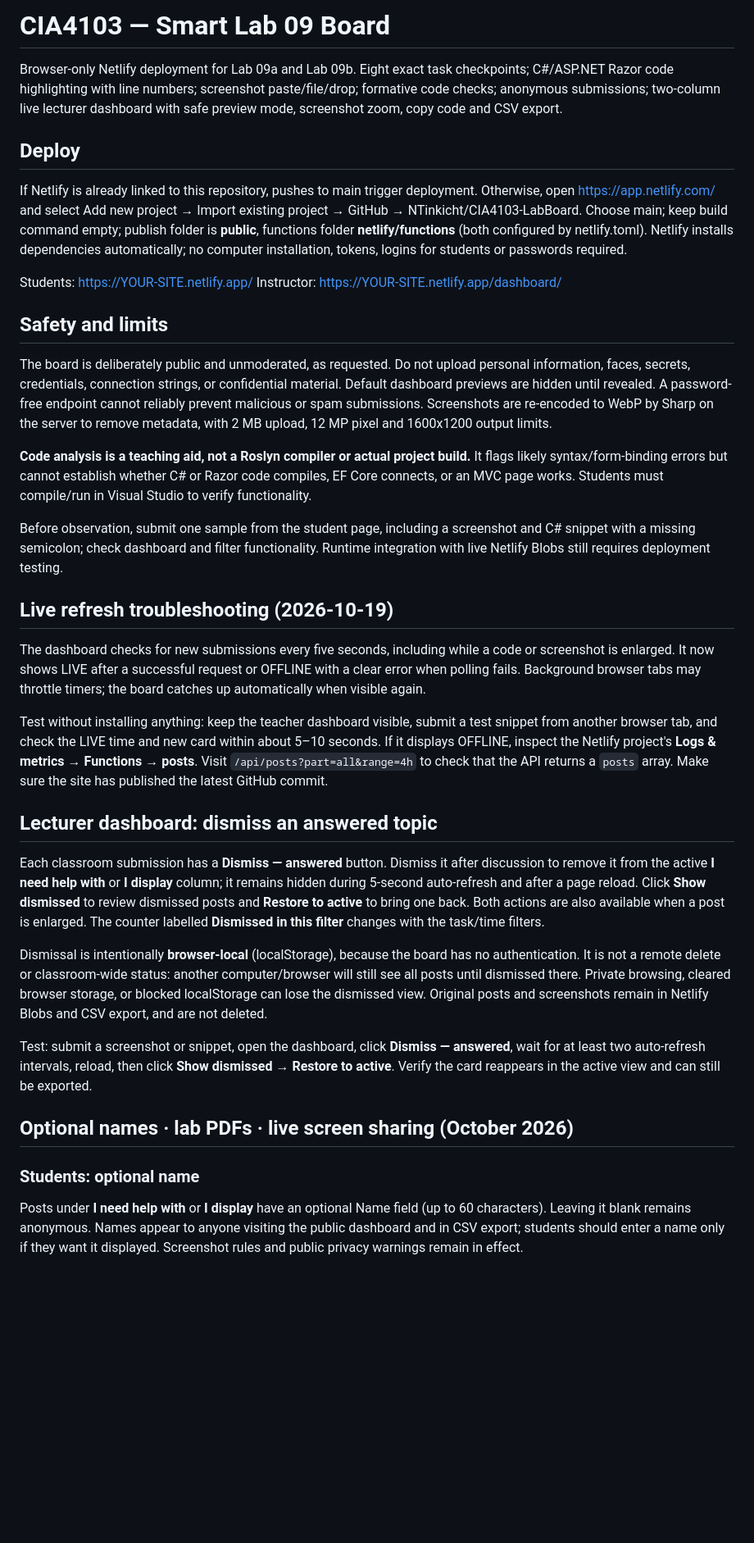
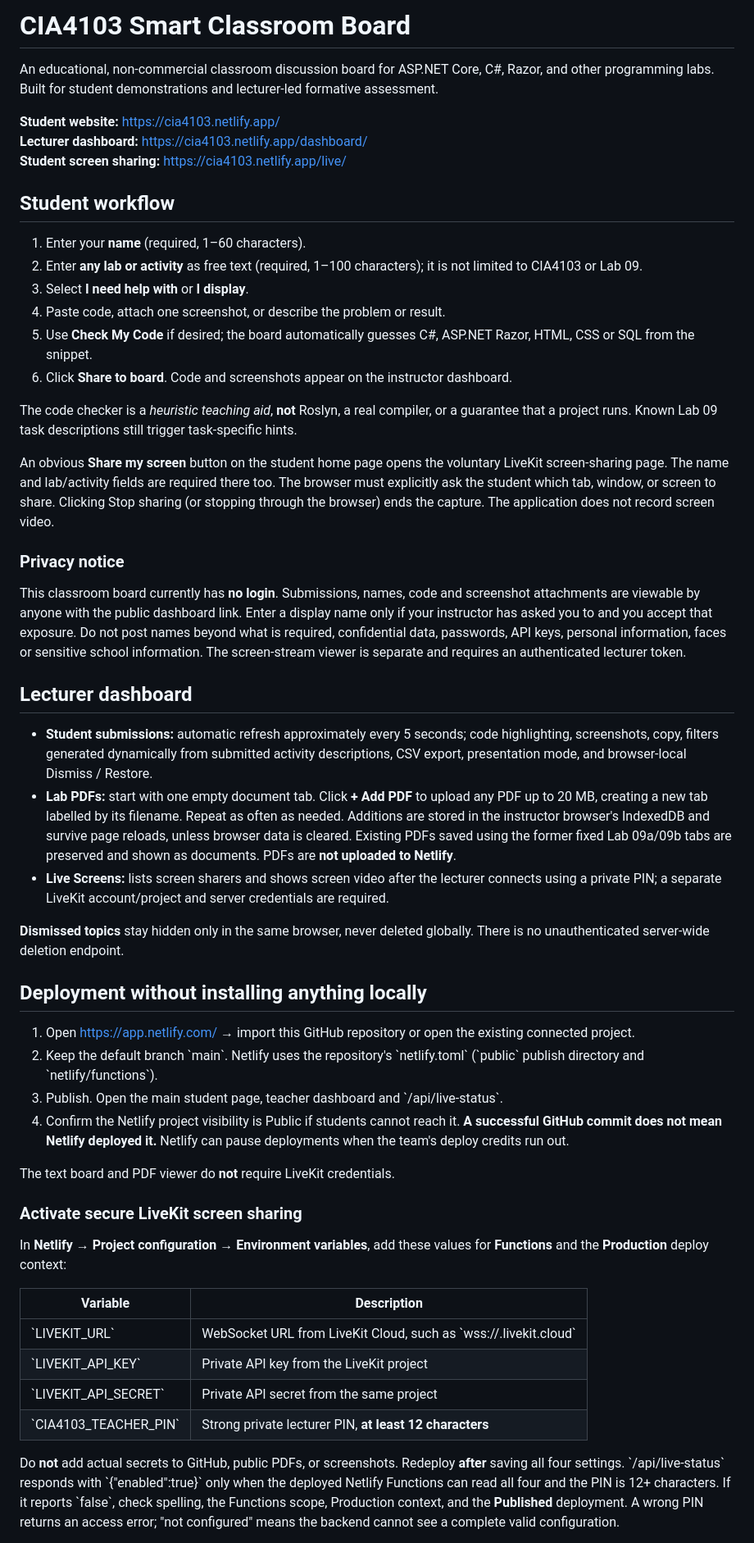
Before and after one commit to NTinkicht/CIA4103-LabBoard, a Markdown page: README.md, the part around one of its changes. Shown at 82% size. Drawn GitHub-style; blank space fills up the shorter version.

Commit message:
Document dynamic PDFs, required names, free-text tasks and LiveKit environment diagnostic

```diff
--- a/README.md
+++ b/README.md
@@ -1,39 +1,55 @@
-# CIA4103 — Smart Lab 09 Board
+# CIA4103 Smart Classroom Board
 
-Browser-only Netlify deployment for Lab 09a and Lab 09b. Eight exact task checkpoints; C#/ASP.NET Razor code highlighting with line numbers; screenshot paste/file/drop; formative code checks; anonymous submissions; two-column live lecturer dashboard with safe preview mode, screenshot zoom, copy code and CSV export.
+An educational, non-commercial classroom discussion board for ASP.NET Core, C#, Razor, and other programming labs. Built for student demonstrations and lecturer-led formative assessment.
 
-## Deploy
+**Student website:** https://cia4103.netlify.app/
+**Lecturer dashboard:** https://cia4103.netlify.app/dashboard/
+**Student screen sharing:** https://cia4103.netlify.app/live/
 
-If Netlify is already linked to this repository, pushes to main trigger deployment. Otherwise, open https://app.netlify.com/ and select Add new project → Import existing project → GitHub → NTinkicht/CIA4103-LabBoard. Choose main; keep build command empty; publish folder is **public**, functions folder **netlify/functions** (both configured by netlify.toml). Netlify installs dependencies automatically; no computer installation, tokens, logins for students or passwords required.
+## Student workflow
 
-Students: https://YOUR-SITE.netlify.app/
-Instructor: https://YOUR-SITE.netlify.app/dashboard/
+1. Enter your **name** (required, 1–60 characters).
+2. Enter **any lab or activity** as free text (required, 1–100 characters); it is not limited to CIA4103 or Lab 09.
+3. Select **I need help with** or **I display**.
+4. Paste code, attach one screenshot, or describe the problem or result.
+5. Use **Check My Code** if desired; the board automatically guesses C#, ASP.NET Razor, HTML, CSS or SQL from the snippet.
+6. Click **Share to board**. Code and screenshots appear on the instructor dashboard.
 
-## Safety and limits
+The code checker is a *heuristic teaching aid*, **not** Roslyn, a real compiler, or a guarantee that a project runs. Known Lab 09 task descriptions still trigger task-specific hints.
 
-The board is deliberately public and unmoderated, as requested. Do not upload personal information, faces, secrets, credentials, connection strings, or confidential material. Default dashboard previews are hidden until revealed. A password-free endpoint cannot reliably prevent malicious or spam submissions. Screenshots are re-encoded to WebP by Sharp on the server to remove metadata, with 2 MB upload, 12 MP pixel and 1600x1200 output limits.
+An obvious **Share my screen** button on the student home page opens the voluntary LiveKit screen-sharing page. The name and lab/activity fields are required there too. The browser must explicitly ask the student which tab, window, or screen to share. Clicking Stop sharing (or stopping through the browser) ends the capture. The application does not record screen video.
 
-**Code analysis is a teaching aid, not a Roslyn compiler or actual project build.** It flags likely syntax/form-binding errors but cannot establish whether C# or Razor code compiles, EF Core connects, or an MVC page works. Students must compile/run in Visual Studio to verify functionality.
+### Privacy notice
 
-Before observation, submit one sample from the student page, including a screenshot and C# snippet with a missing semicolon; check dashboard and filter functionality. Runtime integration with live Netlify Blobs still requires deployment testing.
+This classroom board currently has **no login**. Submissions, names, code and screenshot attachments are viewable by anyone with the public dashboard link. Enter a display name only if your instructor has asked you to and you accept that exposure. Do not post names beyond what is required, confidential data, passwords, API keys, personal information, faces or sensitive school information. The screen-stream viewer is separate and requires an authenticated lecturer token.
 
-## Live refresh troubleshooting (2026-10-19)
+## Lecturer dashboard
 
-The dashboard checks for new submissions every five seconds, including while a code or screenshot is enlarged. It now shows LIVE after a successful request or OFFLINE with a clear error when polling fails. Background browser tabs may throttle timers; the board catches up automatically when visible again.
+- **Student submissions:** automatic refresh approximately every 5 seconds; code highlighting, screenshots, copy, filters generated dynamically from submitted activity descriptions, CSV export, presentation mode, and browser-local Dismiss / Restore.
+- **Lab PDFs:** start with one empty document tab. Click **+ Add PDF** to upload any PDF up to 20 MB, creating a new tab labelled by its filename. Repeat as often as needed. Additions are stored in the instructor browser's IndexedDB and survive page reloads, unless browser data is cleared. Existing PDFs saved using the former fixed Lab 09a/09b tabs are preserved and shown as documents. PDFs are **not uploaded to Netlify**.
+- **Live Screens:** lists screen sharers and shows screen video after the lecturer connects using a private PIN; a separate LiveKit account/project and server credentials are required.
 
-Test without installing anything: keep the teacher dashboard visible, submit a test snippet from another browser tab, and check the LIVE time and new card within about 5–10 seconds. If it displays OFFLINE, inspect the Netlify project's **Logs & metrics → Functions → posts**. Visit `/api/posts?part=all&range=4h` to check that the API returns a `posts` array. Make sure the site has published the latest GitHub commit.
+**Dismissed topics** stay hidden only in the same browser, never deleted globally. There is no unauthenticated server-wide deletion endpoint.
 
-## Lecturer dashboard: dismiss an answered topic
+## Deployment without installing anything locally
 
-Each classroom submission has a **Dismiss — answered** button. Dismiss it after discussion to remove it from the active **I need help with** or **I display** column; it remains hidden during 5-second auto-refresh and after a page reload. Click **Show dismissed** to review dismissed posts and **Restore to active** to bring one back. Both actions are also available when a post is enlarged. The counter labelled **Dismissed in this filter** changes with the task/time filters.
+1. Open https://app.netlify.com/ → import this GitHub repository or open the existing connected project.
+2. Keep the default branch \`main\`. Netlify uses the repository's \`netlify.toml\` (\`public\` publish directory and \`netlify/functions\`).
+3. Publish. Open the main student page, teacher dashboard and \`/api/live-status\`.
+4. Confirm the Netlify project visibility is Public if students cannot reach it. **A successful GitHub commit does not mean Netlify deployed it.** Netlify can pause deployments when the team's deploy credits run out.
 
-Dismissal is intentionally **browser-local** (localStorage), because the board has no authentication. It is not a remote delete or classroom-wide status: another computer/browser will still see all posts until dismissed there. Private browsing, cleared browser storage, or blocked localStorage can lose the dismissed view. Original posts and screenshots remain in Netlify Blobs and CSV export, and are not deleted.
+The text board and PDF viewer do **not** require LiveKit credentials.
 
-Test: submit a screenshot or snippet, open the dashboard, click **Dismiss — answered**, wait for at least two auto-refresh intervals, reload, then click **Show dismissed → Restore to active**. Verify the card reappears in the active view and can still be exported.
+### Activate secure LiveKit screen sharing
 
-## Optional names · lab PDFs · live screen sharing (October 2026)
+In **Netlify → Project configuration → Environment variables**, add these values for **Functions** and the **Production** deploy context:
 
-### Students: optional name
+| Variable | Description |
+|---|---|
+| \`LIVEKIT_URL\` | WebSocket URL from LiveKit Cloud, such as \`wss://<project>.livekit.cloud\` |
+| \`LIVEKIT_API_KEY\` | Private API key from the LiveKit project |
+| \`LIVEKIT_API_SECRET\` | Private API secret from the same project |
+| \`CIA4103_TEACHER_PIN\` | Strong private lecturer PIN, **at least 12 characters** |
 
-Posts under **I need help with** or **I display** have an optional Name field (up to 60 characters). Leaving it blank remains anonymous. Names appear to anyone visiting the public dashboard and in CSV export; students should enter a name only if they want it displayed. Screenshot rules and public privacy warnings remain in effect.
+Do **not** add actual secrets to GitHub, public PDFs, or screenshots. Redeploy **after** saving all four settings. \`/api/live-status\` responds with \`{"enabled":true}\` only when the deployed Netlify Functions can read all four and the PIN is 12+ characters. If it reports \`false\`, check spelling, the Functions scope, Production context, and the **Published** deployment. A wrong PIN returns an access error; "not configured" means the backend cannot see a complete valid configuration.
 
```
Also changed, not shown: other parts of README.md (+9 -27 lines).
